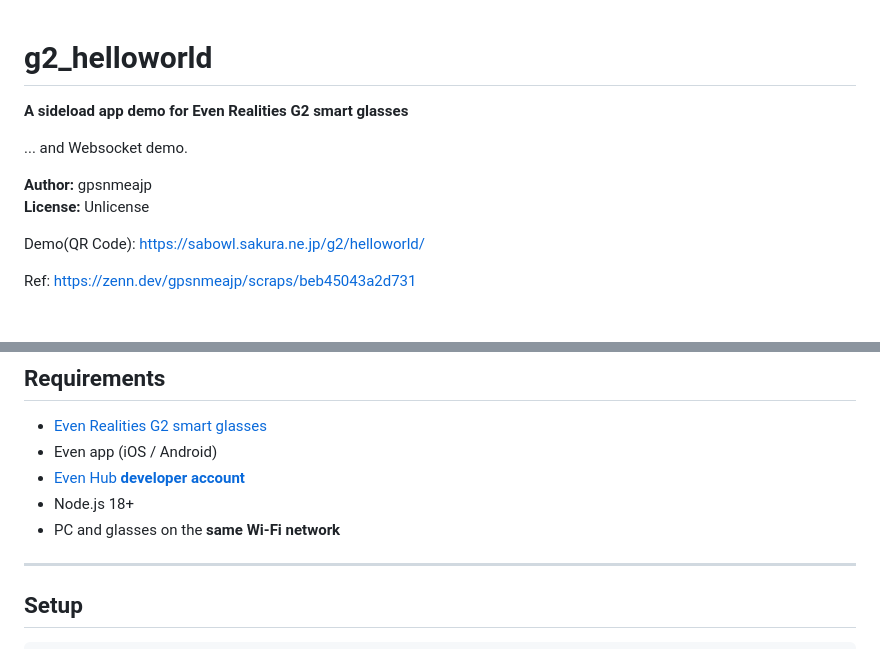
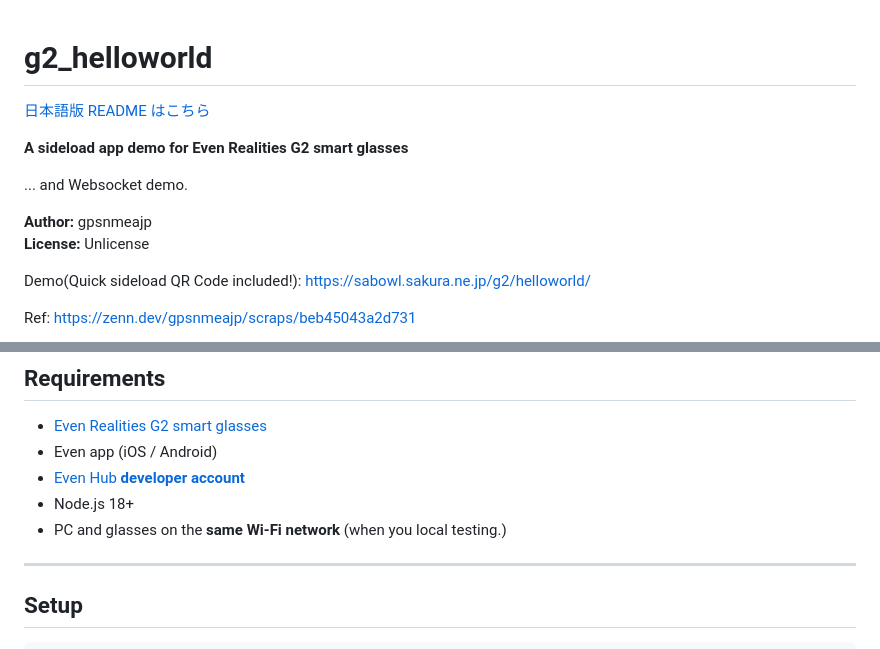
Before and after one commit to gpsnmeajp/g2_helloworld, a Markdown page: README.md, 2 parts joined by grey strips. Drawn GitHub-style; blank space fills up the shorter version.

```diff
--- a/README.md
+++ b/README.md
@@ -1,4 +1,6 @@
 # g2_helloworld
+
+[日本語版 README はこちら](README_ja.md)
 
 **A sideload app demo for Even Realities G2 smart glasses**
 
@@ -7,7 +9,7 @@
 **Author:** gpsnmeajp
 **License:** Unlicense
 
-Demo(QR Code): https://sabowl.sakura.ne.jp/g2/helloworld/
+Demo(Quick sideload QR Code included!): https://sabowl.sakura.ne.jp/g2/helloworld/
 
 Ref: https://zenn.dev/gpsnmeajp/scraps/beb45043a2d731
 
@@ -43,7 +45,7 @@ Ref: https://zenn.dev/gpsnmeajp/scraps/beb45043a2d731
 - Even app (iOS / Android)
 - [Even Hub **developer account**](https://hub.evenrealities.com/)
 - Node.js 18+
-- PC and glasses on the **same Wi-Fi network**
+- PC and glasses on the **same Wi-Fi network** (when you local testing.)
 
 ---
 
```
Also changed, not shown: README_ja.md (added, +204 -0 lines).
